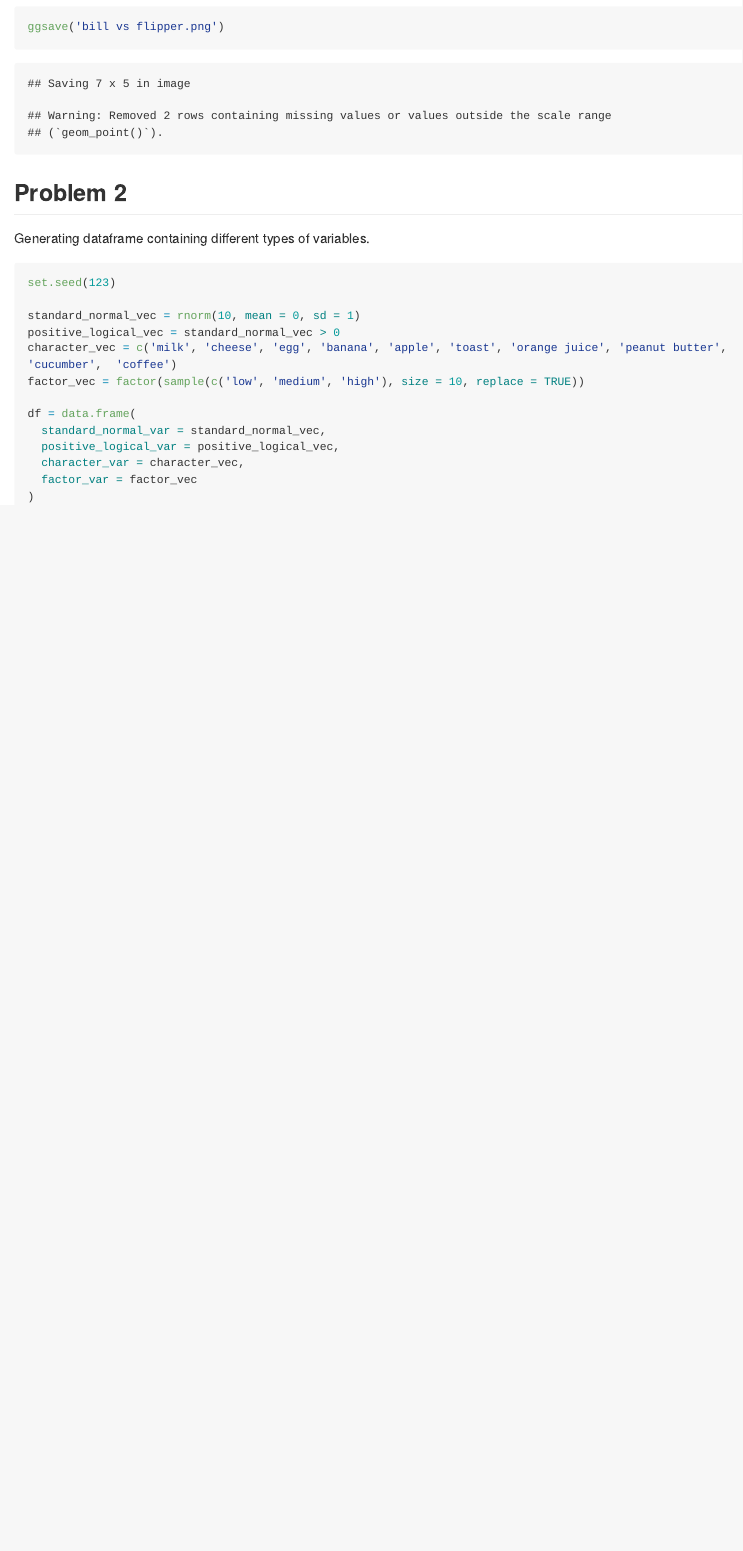
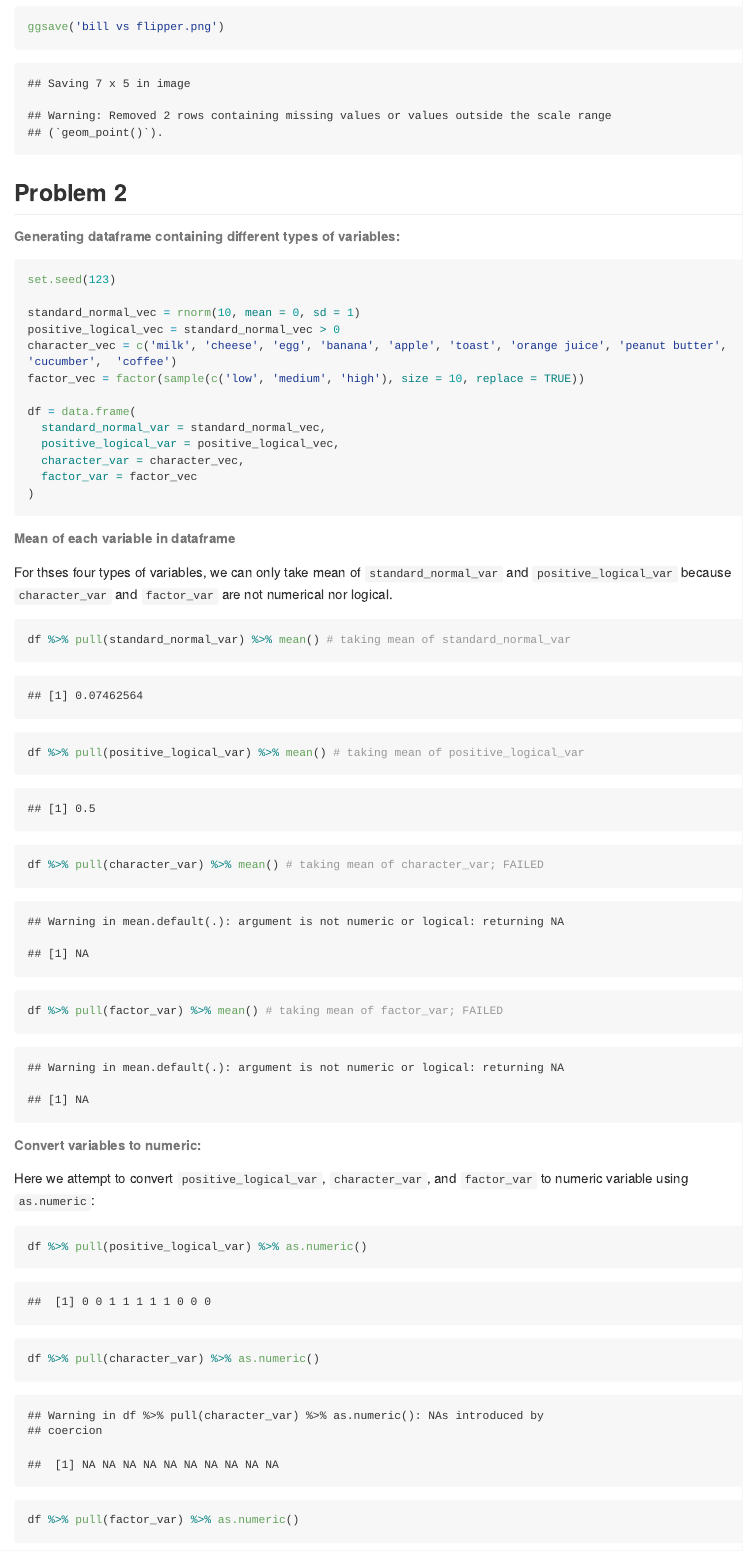
Before and after one commit to Minghe4419/p8105_hw1_mw3845, an R Markdown document (p8105_hw1_mw3845.Rmd): the page in a window 1100 px wide, from 1170 px down. Rendered offline with R 4.5, knitr and Pandoc, with nearby package versions; long lines of code are wrapped.

Commit message:
update taking mean and convert to numeric in problem 2

````diff
--- a/p8105_hw1_mw3845.Rmd
+++ b/p8105_hw1_mw3845.Rmd
@@ -32,8 +32,8 @@ ggsave('bill vs flipper.png')
 ```
 ## Problem 2
 
-Generating dataframe containing different types of variables.
-```{r generate 4x10 dataframe}
+###### Generating dataframe containing different types of variables:
+```{r problem2 - generate 4x10 dataframe}
 set.seed(123)
 
 standard_normal_vec = rnorm(10, mean = 0, sd = 1)
@@ -48,3 +48,24 @@ df = data.frame(
   factor_var = factor_vec
 )
 ```
+
+###### Mean of each variable in dataframe
+
+For thses four types of variables, we can only take mean of `standard_normal_var` and `positive_logical_var` because `character_var` and `factor_var` are not numerical nor logical.
+
+```{r problem2 - taking mean of each variable}
+df %>% pull(standard_normal_var) %>% mean() # taking mean of standard_normal_var
+df %>% pull(positive_logical_var) %>% mean() # taking mean of positive_logical_var
+df %>% pull(character_var) %>% mean() # taking mean of character_var; FAILED
+df %>% pull(factor_var) %>% mean() # taking mean of factor_var; FAILED
+```
+
+###### Convert variables to numeric:
+
+Here we attempt to convert `positive_logical_var`, `character_var`, and `factor_var` to numeric variable using `as.numeric`:
+
+```{r problem2 - convert variables to numeric}
+df %>% pull(positive_logical_var) %>% as.numeric()
+df %>% pull(character_var) %>% as.numeric()
+df %>% pull(factor_var) %>% as.numeric()
+```
````
Also changed, not shown: p8105_hw1_mw3845.md, p8105_hw1_mw3845.Rmd (4 more changed lines).
